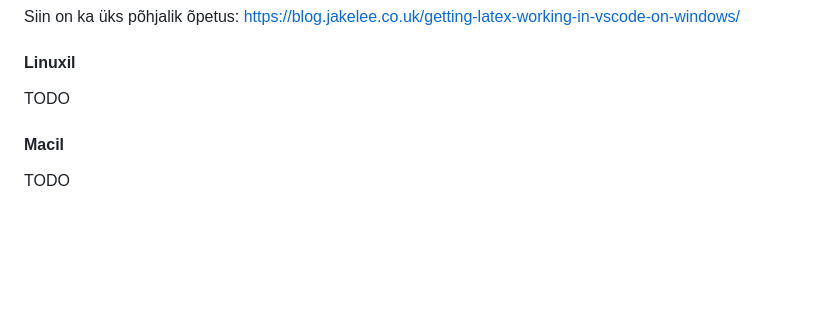
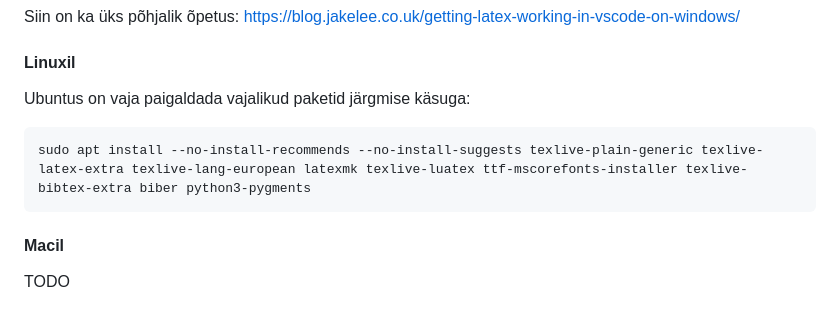
Before and after one commit to maxploter/msc-thesis, a Markdown page: README.md, the part around the change. GitHub-like rendering; blank space fills up the shorter version.

Commit message:
Add Ubuntu packages list

````diff
--- a/README.md
+++ b/README.md
@@ -35,7 +35,10 @@ Siin on ka üks põhjalik õpetus: https://blog.jakelee.co.uk/getting-latex-work
 
 #### Linuxil
 
-TODO
+Ubuntus on vaja paigaldada vajalikud paketid järgmise käsuga:
+```
+sudo apt install --no-install-recommends --no-install-suggests texlive-plain-generic texlive-latex-extra texlive-lang-european latexmk texlive-luatex ttf-mscorefonts-installer texlive-bibtex-extra biber python3-pygments
+```
 
 #### Macil
 
````
